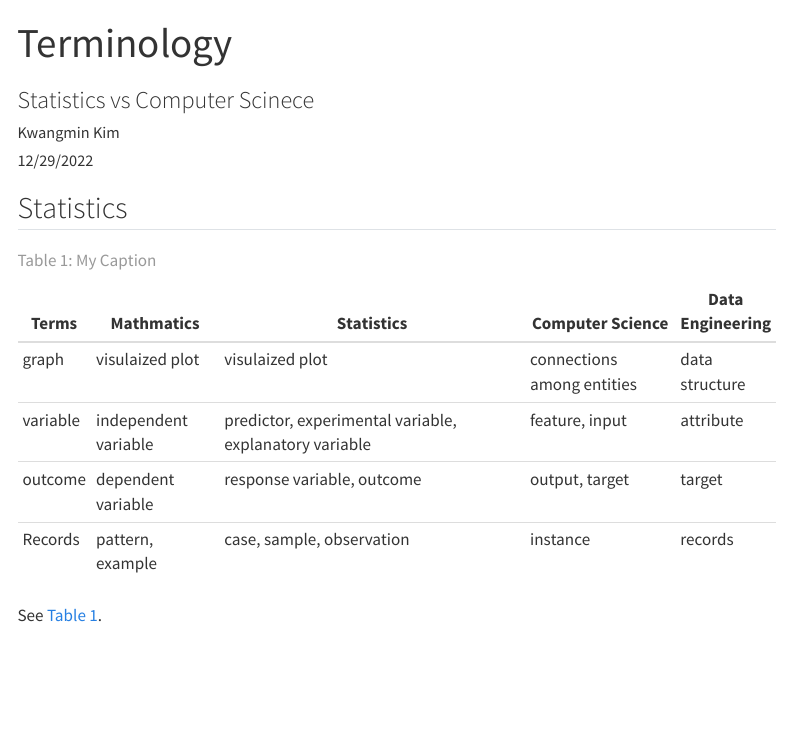
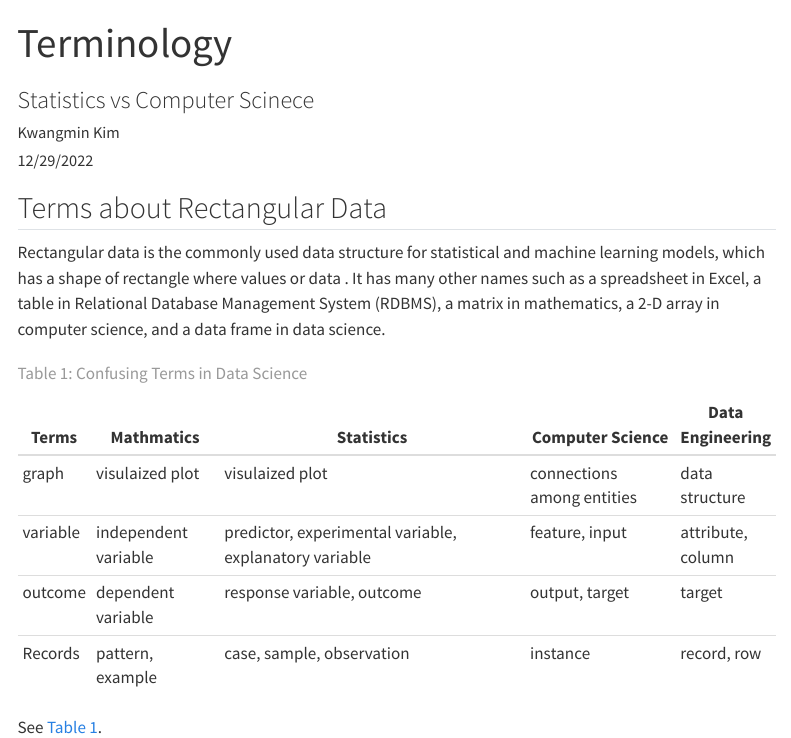
Before and after one commit to kmink3225/website, a Quarto document (docs/blog/posts/2022-12-29/index.qmd): the page in a window 1100 px wide, from its top. Rendered offline with R 4.5, knitr and Pandoc in place of Quarto, with nearby package versions; menus at the side of the page are left out.

Commit message:
a draft of new blog on confusing terms in data science

```diff
--- a/docs/blog/posts/2022-12-29/index.qmd
+++ b/docs/blog/posts/2022-12-29/index.qmd
@@ -2,7 +2,7 @@
 title: Terminology
 subtitle: Statistics vs Computer Scinece
 description: |
-  p-value is one of the most commonly used statistcal index to show significance level of a hypothesis testing result of your experiment.
+  Some confusing terms.
 categories:
   - Statistics
 author: Kwangmin Kim
@@ -13,16 +13,17 @@ draft: True
 
 ---
 
-## Statistics
+## Terms about Rectangular Data
 
+Rectangular data is the commonly used data structure for statistical and machine learning models, which has a shape of rectangle where values or data . It has many other names such as a spreadsheet in Excel, a table in Relational Database Management System (RDBMS), a matrix in mathematics, a 2-D array in computer science, and a data frame in data science.
 
 |   Terms  | Mathmatics            | Statistics                                             | Computer Science           | Data Engineering |
 |----------|-----------------------|--------------------------------------------------------|----------------------------|------------------|
 | graph    | visulaized plot       | visulaized plot                                        | connections among entities | data structure   |
-| variable | independent variable  | predictor, experimental variable, explanatory variable | feature, input             | attribute        |
+| variable | independent variable  | predictor, experimental variable, explanatory variable | feature, input             | attribute, column|
 | outcome  | dependent variable    | response variable, outcome                             |  output, target            | target           |
-| Records  | pattern, example      | case, sample, observation                              |  instance                  | records          |
+| Records  | pattern, example      | case, sample, observation                              |  instance                  | record, row      |
 
-: My Caption {#tbl-letters}
+: Confusing Terms in Data Science {#tbl-letters}
 
 See @tbl-letters.
```
Also changed, not shown: 3 other files.
